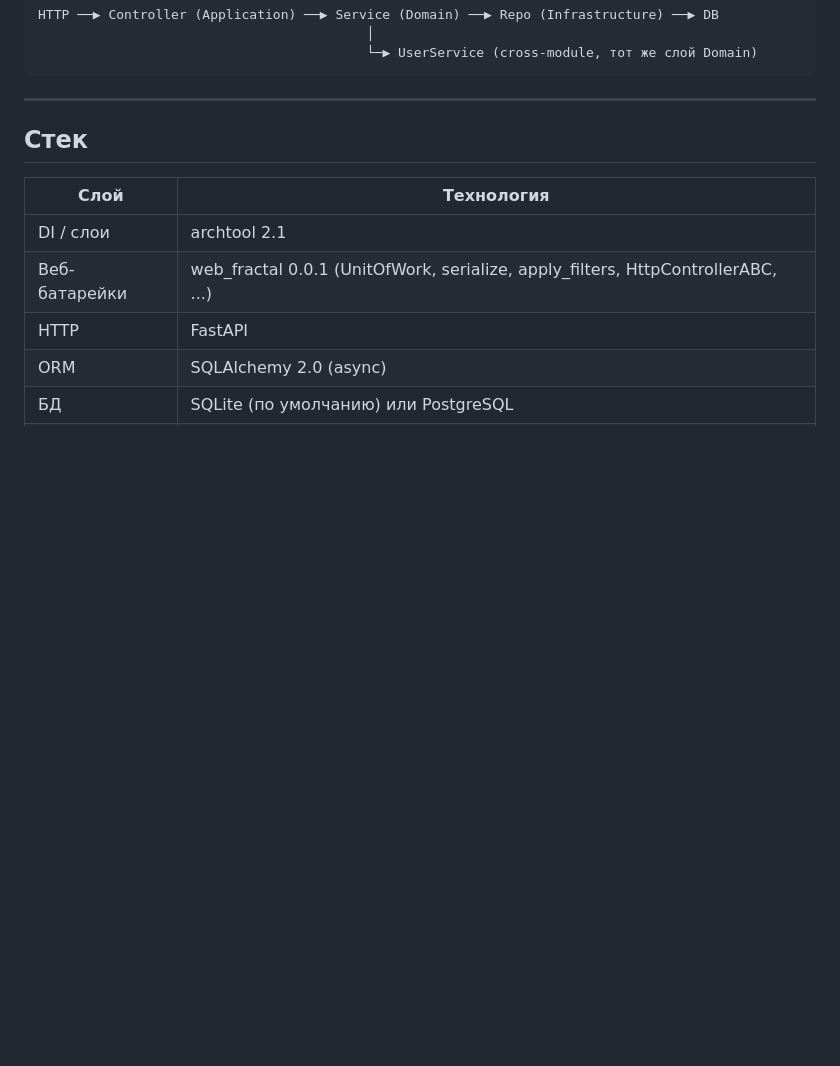
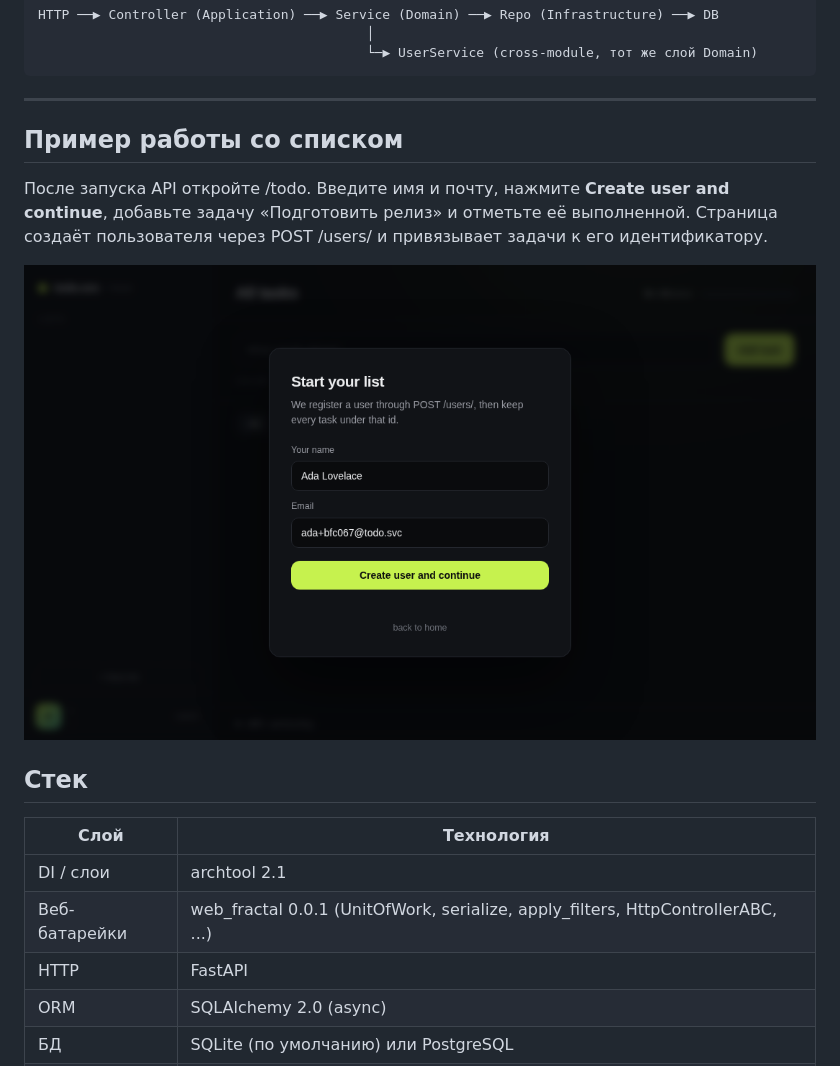
Before and after one commit to 1Nestle1/todo-archtool-web-fractal, a Markdown page: README.md, the part around the change. Rendered like a GitHub page; pictures changed too: docs/images/readme-example.png (added); blank space fills up the shorter version.

Commit message:
Document a usage example with a screenshot

````diff
--- a/README.md
+++ b/README.md
@@ -15,6 +15,12 @@ HTTP ──▶ Controller (Application) ──▶ Service (Domain) ──▶ Rep
 ```
 
 ---
+
+## Пример работы со списком
+
+После запуска API откройте /todo. Введите имя и почту, нажмите **Create user and continue**, добавьте задачу «Подготовить релиз» и отметьте её выполненной. Страница создаёт пользователя через POST /users/ и привязывает задачи к его идентификатору.
+
+![Стартовый экран создания пользователя в интерфейсе задач](docs/images/readme-example.png)
 
 ## Стек
 
````
